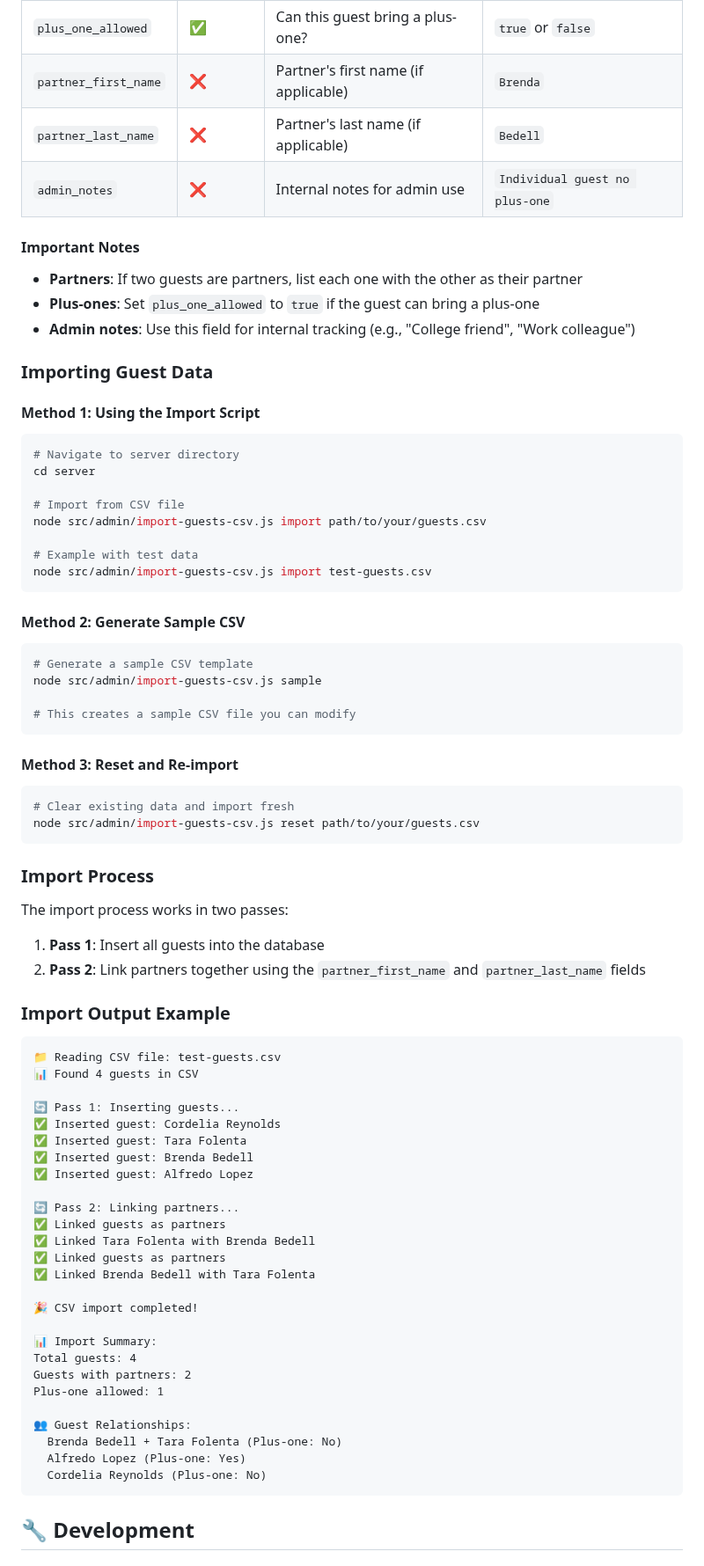
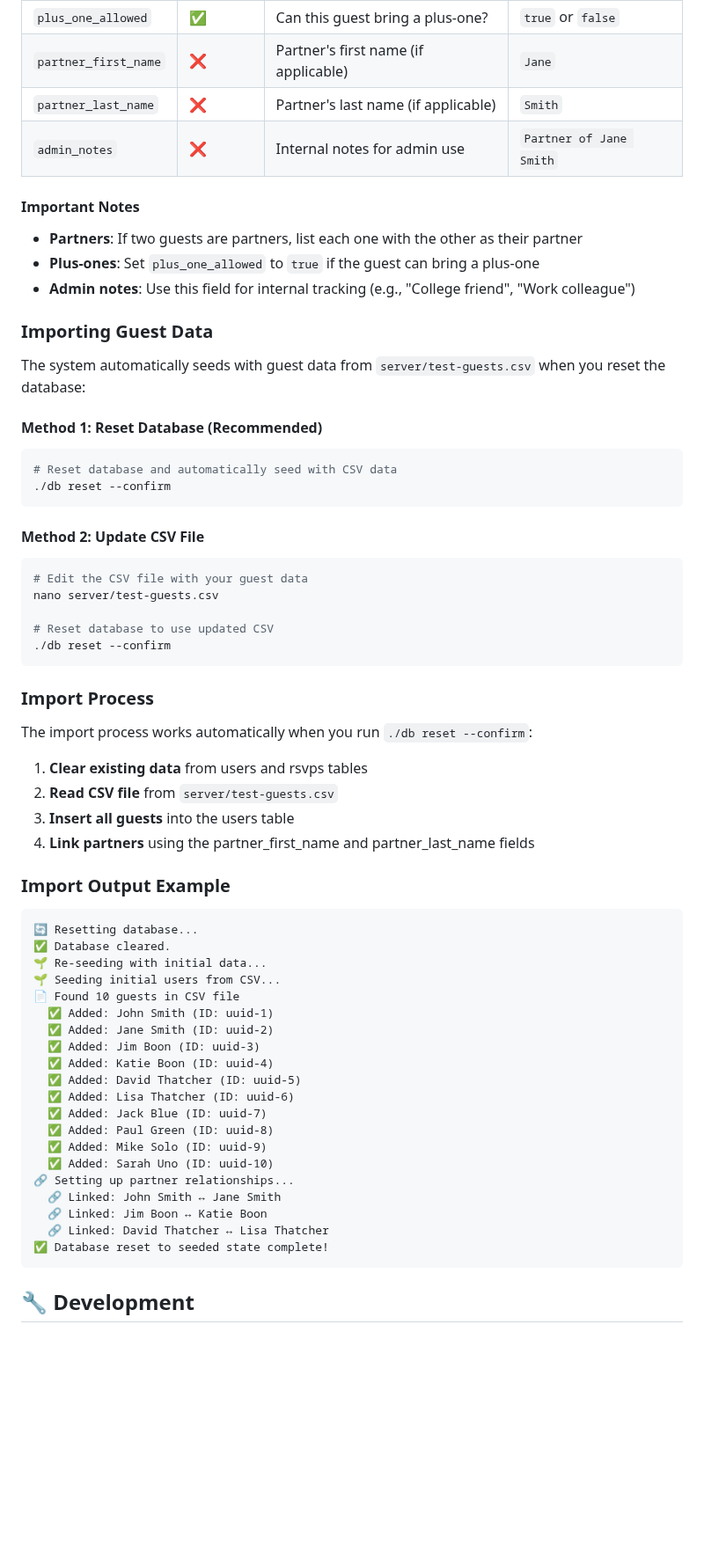
Before and after one commit to James9446/patricia-james, a Markdown page: README.md, the part around one of its changes. Shown at 88% size. Drawn GitHub-style; blank space fills up the shorter version.

````diff
--- a/README.md
+++ b/README.md
@@ -559,7 +453,7 @@ Alfredo,Lopez,true,,,Individual guest plus-one allowed
 | `plus_one_allowed` | ✅ | Can this guest bring a plus-one? | `true` or `false` |
-| `partner_first_name` | ❌ | Partner's first name (if applicable) | `Brenda` |
-| `partner_last_name` | ❌ | Partner's last name (if applicable) | `Bedell` |
-| `admin_notes` | ❌ | Internal notes for admin use | `Individual guest no plus-one` |
+| `partner_first_name` | ❌ | Partner's first name (if applicable) | `Jane` |
+| `partner_last_name` | ❌ | Partner's last name (if applicable) | `Smith` |
+| `admin_notes` | ❌ | Internal notes for admin use | `Partner of Jane Smith` |
 
 #### Important Notes
 
@@ -569,68 +463,55 @@ Alfredo,Lopez,true,,,Individual guest plus-one allowed
 
 ### Importing Guest Data
 
-#### Method 1: Using the Import Script
+The system automatically seeds with guest data from `server/test-guests.csv` when you reset the database:
+
+#### Method 1: Reset Database (Recommended)
 ```bash
-# Navigate to server directory
-cd server
-
-# Import from CSV file
-node src/admin/import-guests-csv.js import path/to/your/guests.csv
-
-# Example with test data
-node src/admin/import-guests-csv.js import test-guests.csv
+# Reset database and automatically seed with CSV data
+./db reset --confirm
 ```
 
-#### Method 2: Generate Sample CSV
+#### Method 2: Update CSV File
 ```bash
-# Generate a sample CSV template
-node src/admin/import-guests-csv.js sample
+# Edit the CSV file with your guest data
+nano server/test-guests.csv
 
-# This creates a sample CSV file you can modify
-```
-
-#### Method 3: Reset and Re-import
-```bash
-# Clear existing data and import fresh
-node src/admin/import-guests-csv.js reset path/to/your/guests.csv
+# Reset database to use updated CSV
+./db reset --confirm
 ```
 
 ### Import Process
 
-The import process works in two passes:
+The import process works automatically when you run `./db reset --confirm`:
 
-1. **Pass 1**: Insert all guests into the database
-2. **Pass 2**: Link partners together using the `partner_first_name` and `partner_last_name` fields
+1. **Clear existing data** from users and rsvps tables
+2. **Read CSV file** from `server/test-guests.csv`
+3. **Insert all guests** into the users table
+4. **Link partners** using the partner_first_name and partner_last_name fields
 
 ### Import Output Example
 
 ```
-📁 Reading CSV file: test-guests.csv
-📊 Found 4 guests in CSV
-
-🔄 Pass 1: Inserting guests...
-✅ Inserted guest: Cordelia Reynolds
-✅ Inserted guest: Tara Folenta
-✅ Inserted guest: Brenda Bedell
-✅ Inserted guest: Alfredo Lopez
-
-🔄 Pass 2: Linking partners...
-✅ Linked guests as partners
-✅ Linked Tara Folenta with Brenda Bedell
-✅ Linked guests as partners
-✅ Linked Brenda Bedell with Tara Folenta
-
-🎉 CSV import completed!
-
-📊 Import Summary:
-Total guests: 4
-Guests with partners: 2
-Plus-one allowed: 1
-
-👥 Guest Relationships:
-  Brenda Bedell + Tara Folenta (Plus-one: No)
-  Alfredo Lopez (Plus-one: Yes)
-  Cordelia Reynolds (Plus-one: No)
+🔄 Resetting database...
+✅ Database cleared.
+🌱 Re-seeding with initial data...
+🌱 Seeding initial users from CSV...
+📄 Found 10 guests in CSV file
+  ✅ Added: John Smith (ID: uuid-1)
+  ✅ Added: Jane Smith (ID: uuid-2)
+  ✅ Added: Jim Boon (ID: uuid-3)
+  ✅ Added: Katie Boon (ID: uuid-4)
+  ✅ Added: David Thatcher (ID: uuid-5)
+  ✅ Added: Lisa Thatcher (ID: uuid-6)
+  ✅ Added: Jack Blue (ID: uuid-7)
+  ✅ Added: Paul Green (ID: uuid-8)
+  ✅ Added: Mike Solo (ID: uuid-9)
+  ✅ Added: Sarah Uno (ID: uuid-10)
+🔗 Setting up partner relationships...
+  🔗 Linked: John Smith ↔ Jane Smith
+  🔗 Linked: Jim Boon ↔ Katie Boon
+  🔗 Linked: David Thatcher ↔ Lisa Thatcher
+✅ Database reset to seeded state complete!
 ```
 
 ## 🔧 Development
````
Also changed, not shown: other parts of README.md (+108 -226 lines).
